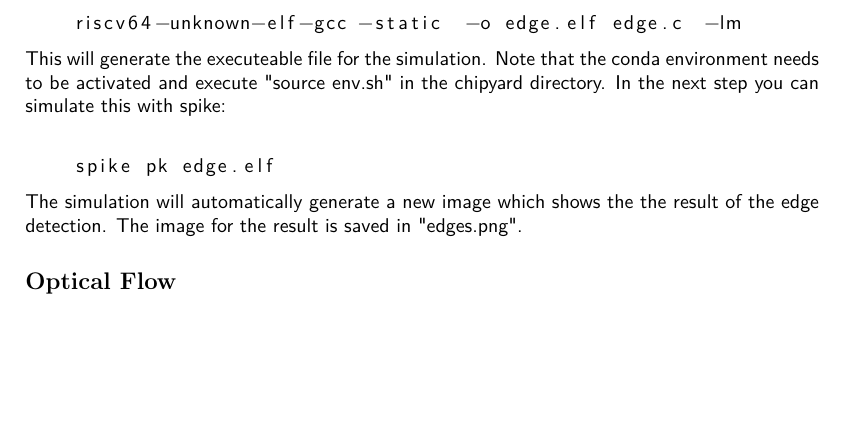
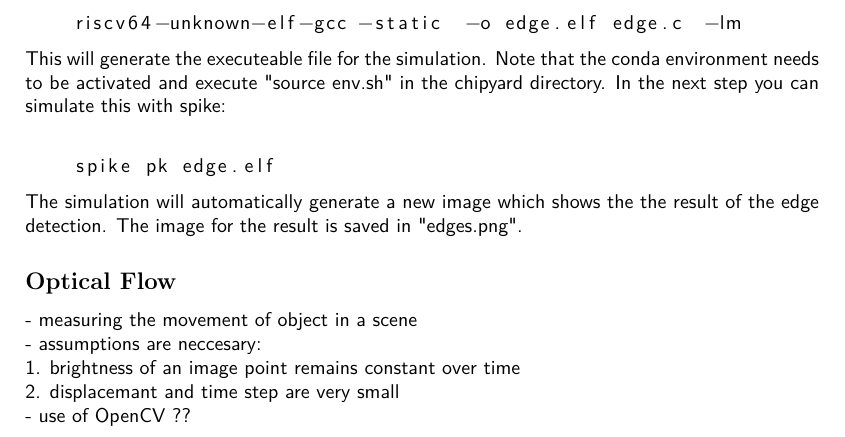
Before and after one commit to hawk2311/nonFunc_assistance, a LaTeX document (overview/overview.tex): part of page 5 of 5, cut so that both start at the same text, the shorter picture padded with empty space. Compiled offline with pdfLaTeX.

Commit message:
some notes about opt flow

```diff
--- a/overview/overview.tex
+++ b/overview/overview.tex
@@ -202,6 +202,10 @@ This will generate the executeable file for the simulation. Note that the conda
 \end{lstlisting}
 The simulation will automatically generate a new image which shows the the result of the edge detection. The image for the result is saved in "edges.png".
 \subsection*{Optical Flow}
-
+- measuring the movement of object in a scene\\
+- assumptions are neccesary: \\
+1. brightness of an image point remains constant over time\\
+2. displacemant and time step are very small\\
+- use of OpenCV ??
 }
 \end{document}
```
Also changed, not shown: overview/overview.pdf, 3 other files.
